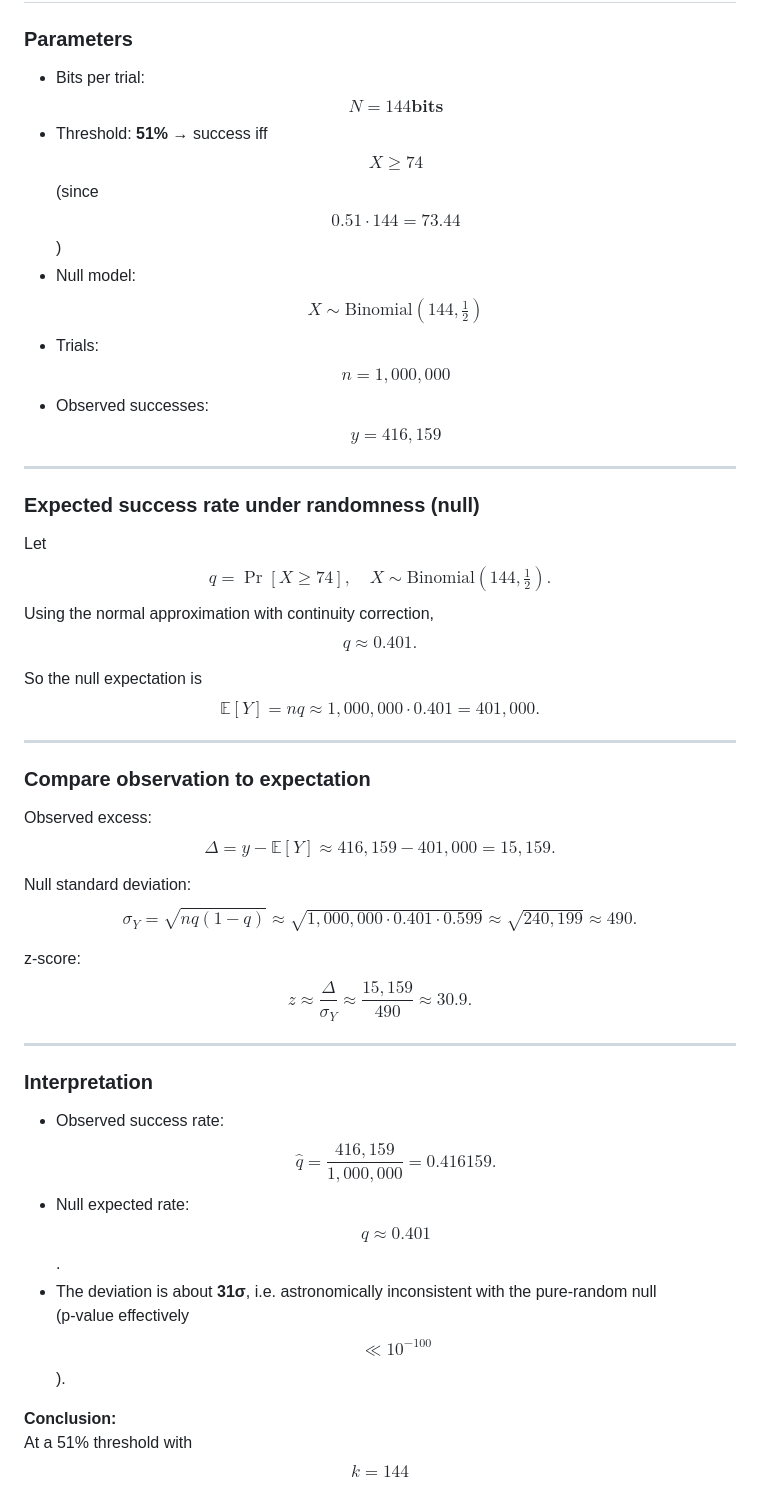
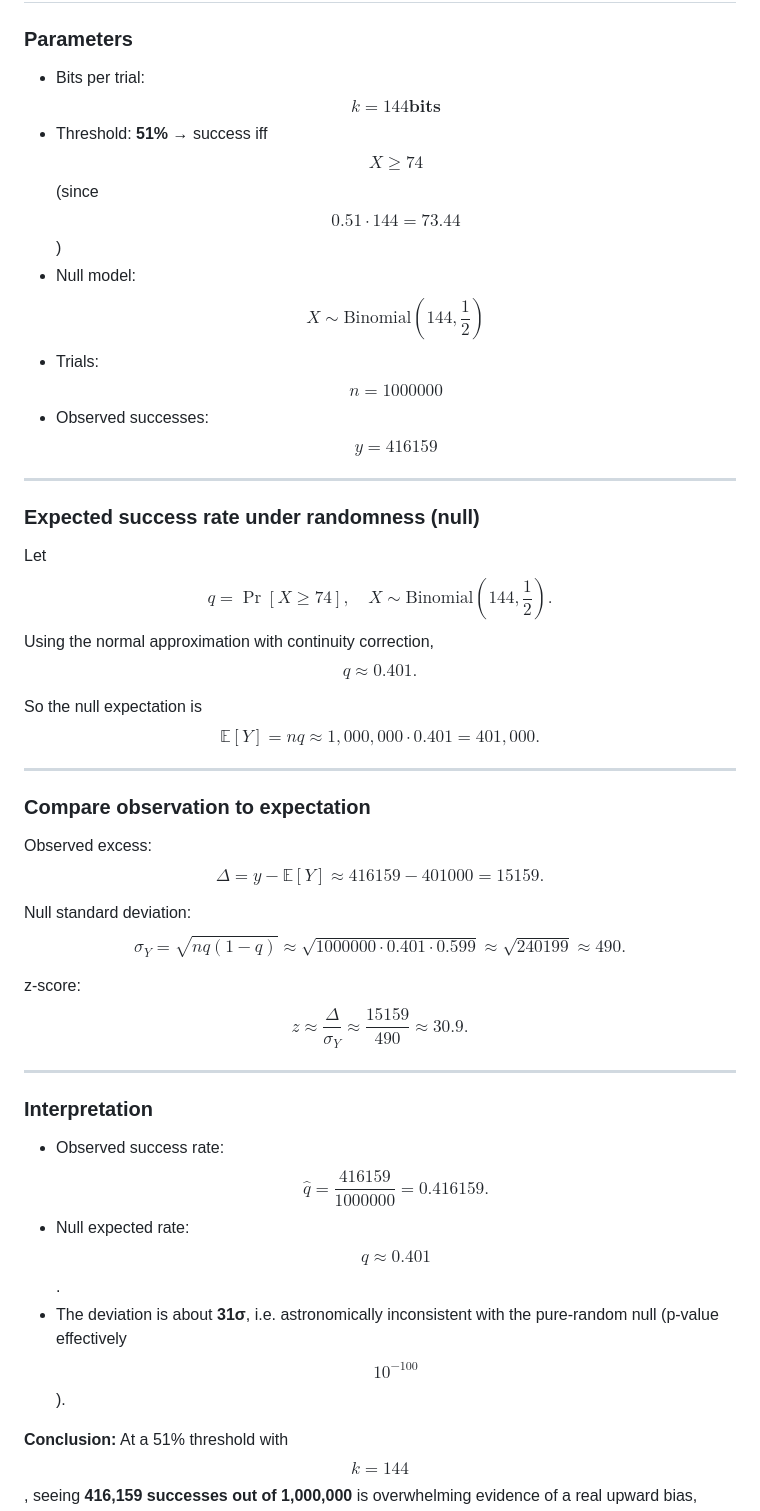
Before and after one commit to Cryptifier/rsa-avalanche, a Markdown page: README.md, the part around the change. GitHub-like rendering.

Commit message:
Formatting.

```diff
--- a/README.md
+++ b/README.md
@@ -26,17 +26,17 @@ cargo run --bin analysis | tee output.txt
 
 # Results
 ### Parameters
-- Bits per trial: $$N = 144 \textbf{bits}$$
+- Bits per trial: $$k = 144 \textbf{bits}$$
 - Threshold: **51%** → success iff $$X \ge 74$$ (since $$0.51 \cdot 144 = 73.44$$)
-- Null model: $$X \sim \mathrm{Binomial}(144,\tfrac12)$$
-- Trials: $$n = 1{,}000{,}000$$
-- Observed successes: $$y = 416{,}159$$
+- Null model: $$X \sim \mathrm{Binomial}(144,\frac{1}{2})$$
+- Trials: $$n = 1000000$$
+- Observed successes: $$y = 416159$$
 
 ---
 
 ### Expected success rate under randomness (null)
 Let
-$$q = \Pr[X \ge 74], \quad X \sim \mathrm{Binomial}(144,\tfrac12).$$
+$$q = \Pr[X \ge 74], \quad X \sim \mathrm{Binomial}(144,\frac{1}{2}).$$
 Using the normal approximation with continuity correction,
 $$q \approx 0.401.$$
 
@@ -46,26 +46,18 @@ $$\mathbb{E}[Y] = nq \approx 1{,}000{,}000 \cdot 0.401 = 401{,}000.$$
 ---
 
 ### Compare observation to expectation
-Observed excess:
-$$\Delta = y - \mathbb{E}[Y] \approx 416{,}159 - 401{,}000 = 15{,}159.$$
+Observed excess: $$\Delta = y - \mathbb{E}[Y] \approx 416159 - 401000 = 15159.$$
 
-Null standard deviation:
-$$\sigma_Y = \sqrt{nq(1-q)} \approx \sqrt{1{,}000{,}000 \cdot 0.401 \cdot 0.599} \approx \sqrt{240{,}199} \approx 490.$$
+Null standard deviation: $$\sigma_Y = \sqrt{nq(1-q)} \approx \sqrt{1000000 \cdot 0.401 \cdot 0.599} \approx \sqrt{240199} \approx 490.$$
 
-z-score:
-$$z \approx \frac{\Delta}{\sigma_Y} \approx \frac{15{,}159}{490} \approx 30.9.$$
+z-score: $$z \approx \frac{\Delta}{\sigma_Y} \approx \frac{15159}{490} \approx 30.9.$$
 
 ---
 
 ### Interpretation
-- Observed success rate:
-  $$\hat q = \frac{416{,}159}{1{,}000{,}000} = 0.416159.$$
-- Null expected rate:
-$$q \approx 0.401$$.
-- The deviation is about **31σ**, i.e. astronomically inconsistent with the pure-random null
-  (p-value effectively
-  $$ \ll 10^{-100} $$
-  ).
+- Observed success rate: $$\hat q = \frac{416159}{1000000} = 0.416159.$$
+- Null expected rate: $$q \approx 0.401$$.
+- The deviation is about **31σ**, i.e. astronomically inconsistent with the pure-random null (p-value effectively $$10^{-100}$$).
 
 **Conclusion:**
 At a 51% threshold with $$k=144$$, seeing **416,159 successes out of 1,000,000** is overwhelming evidence of a real upward bias, assuming independence and no multiple-comparisons cherry-picking.
```
